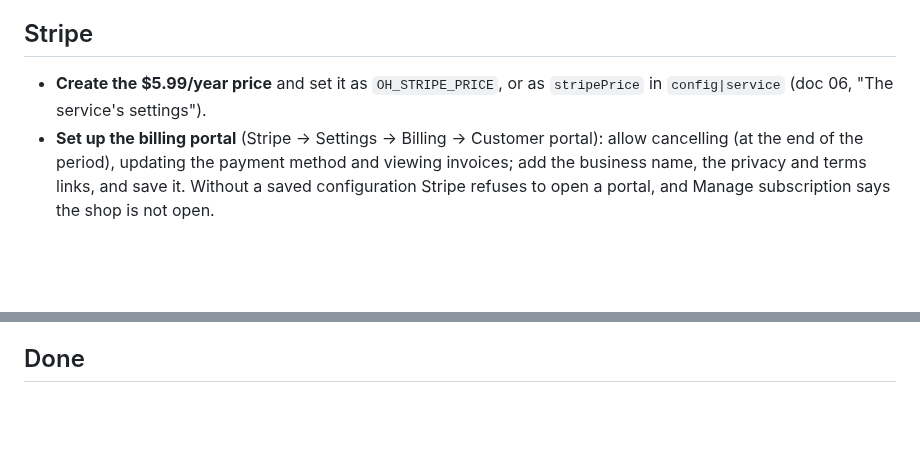
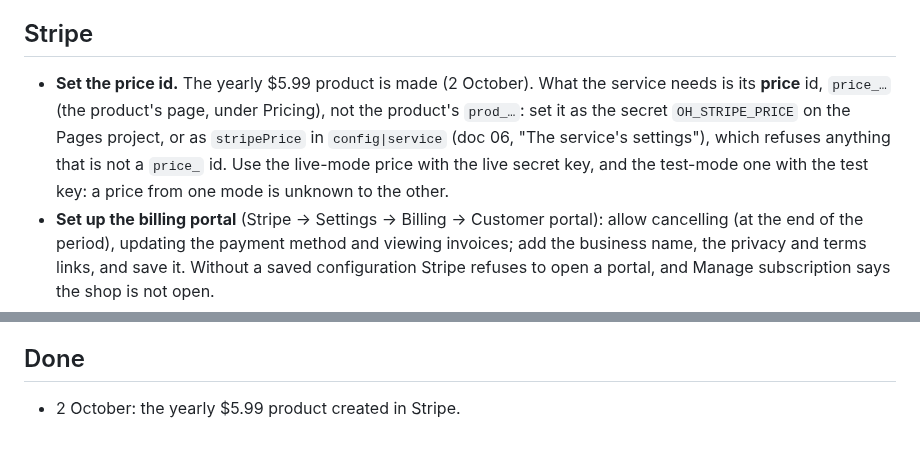
Before and after one commit to bfulton/open-hearts, a Markdown page: docs/launch/blocked-on-owner.md, 2 parts joined by grey strips. GitHub-like rendering; blank space fills up the shorter version.

Commit message:
Owner list: the Stripe product is made; its price id is next
Co-Authored-By: Claude Opus 5.5 <noreply@anthropic.com>
Claude-Session: https://claude.ai/code/session_01W92ERJ2vuziEpghjrqPe5w

```diff
--- a/docs/launch/blocked-on-owner.md
+++ b/docs/launch/blocked-on-owner.md
@@ -80,9 +80,14 @@ the bottom with the day.
 
 ## Stripe
 
-- **Create the $5.99/year price** and set it as `OH_STRIPE_PRICE`, or
-  as `stripePrice` in `config|service` (doc 06, "The service's
-  settings").
+- **Set the price id.** The yearly $5.99 product is made (2 October).
+  What the service needs is its **price** id, `price_…` (the product's
+  page, under Pricing), not the product's `prod_…`: set it as the
+  secret `OH_STRIPE_PRICE` on the Pages project, or as `stripePrice` in
+  `config|service` (doc 06, "The service's settings"), which refuses
+  anything that is not a `price_` id. Use the live-mode price with the
+  live secret key, and the test-mode one with the test key: a price
+  from one mode is unknown to the other.
 - **Set up the billing portal** (Stripe → Settings → Billing →
   Customer portal): allow cancelling (at the end of the period),
   updating the payment method and viewing invoices; add the business
@@ -121,3 +126,5 @@ the bottom with the day.
   not been confirmed there.
 
 ## Done
+
+- 2 October: the yearly $5.99 product created in Stripe.
```
